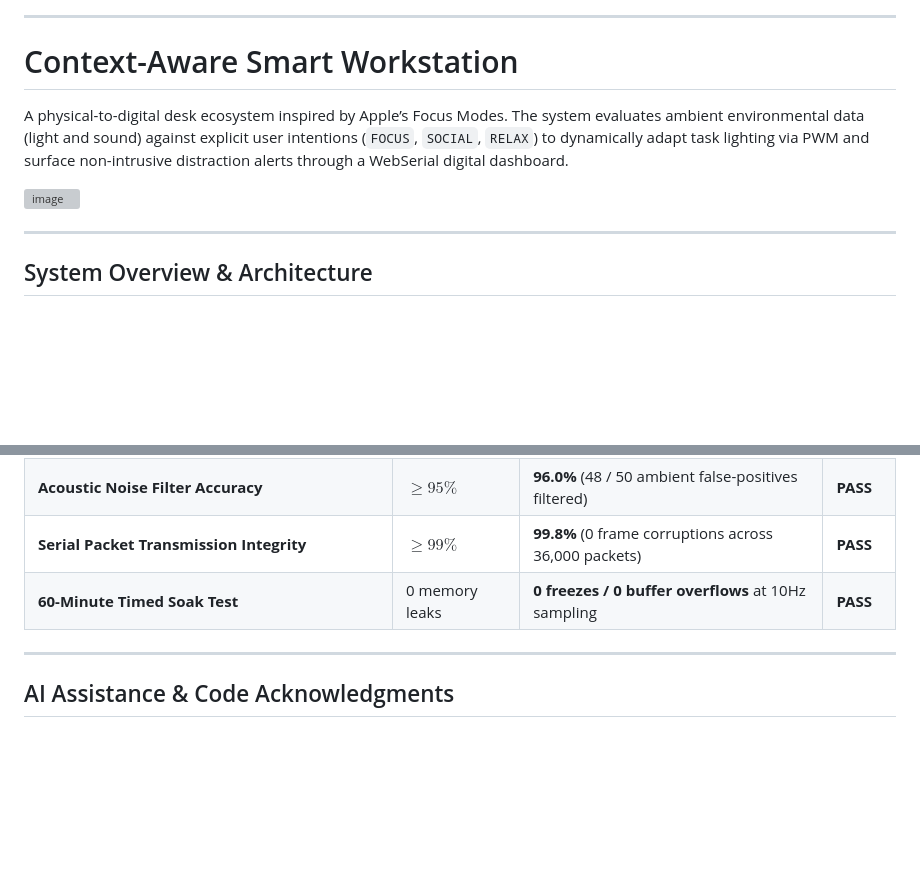
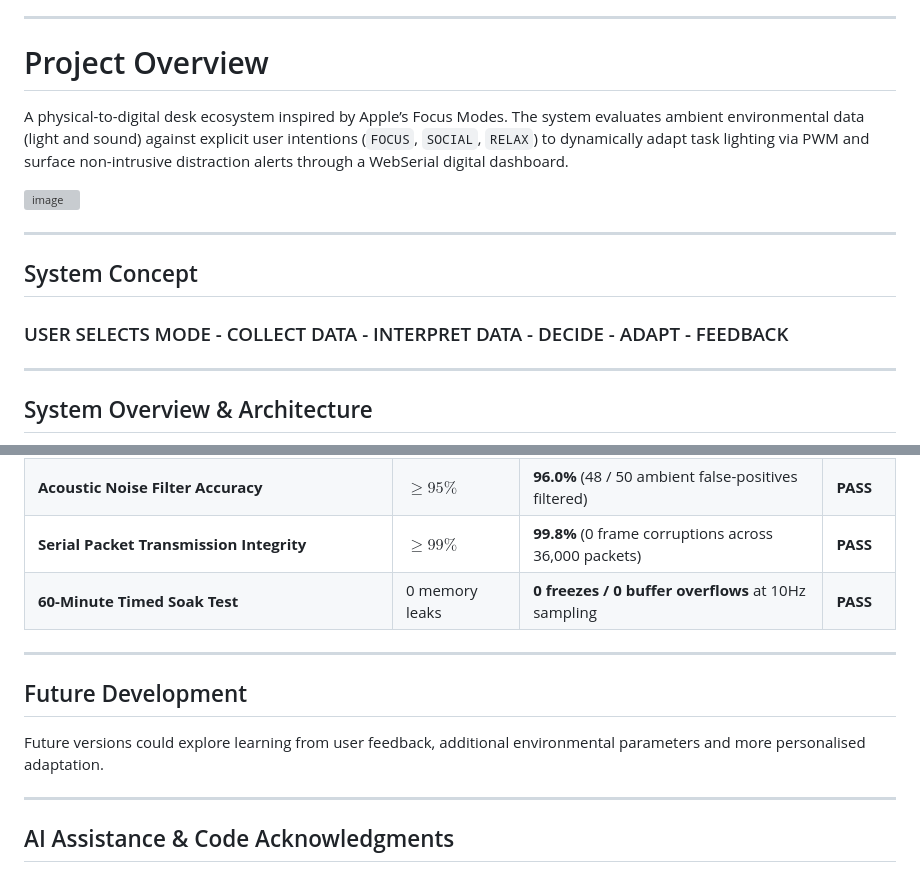
Before and after one commit to saralicona/smart-workdesk, a Markdown page: README.md, 2 parts joined by grey strips. GitHub-like rendering; blank space fills up the shorter version; grey boxes are pictures that could not be loaded.

Commit message:
Revise README.md for clarity and structure
Updated project overview, system concept, and code sections in README.md. Added future development section and refined formatting.

```diff
--- a/README.md
+++ b/README.md
@@ -5,7 +5,7 @@
 
 ---
 
-# Context-Aware Smart Workstation
+# Project Overview
 
 A physical-to-digital desk ecosystem inspired by Apple’s Focus Modes.
 The system evaluates ambient environmental data (light and sound)
@@ -14,7 +14,10 @@ non-intrusive distraction alerts through a WebSerial digital dashboard.
 
 <img width="195.3" height="152.3" alt="image" src="https://github.com/user-attachments/assets/e19d4e75-99e5-4322-8743-cf424854ff46" />
 
+---
+## System Concept
 
+### USER SELECTS MODE - COLLECT DATA - INTERPRET DATA - DECIDE - ADAPT - FEEDBACK
 ---
 
 ## System Overview & Architecture
@@ -118,6 +121,13 @@ To guarantee **≥95% operational reliability** across extended use, the prototy
 | **Acoustic Noise Filter Accuracy** | $\ge 95\%$ | **96.0%** (48 / 50 ambient false-positives filtered) | **PASS** |
 | **Serial Packet Transmission Integrity** | $\ge 99\%$ | **99.8%** (0 frame corruptions across 36,000 packets) | **PASS** |
 | **60-Minute Timed Soak Test** | 0 memory leaks | **0 freezes / 0 buffer overflows** at 10Hz sampling | **PASS** |
+
+---
+## Future Development
+
+Future versions could explore learning from user feedback,
+additional environmental parameters and more personalised
+adaptation.
 
 ---
 
```
Also changed, not shown: other parts of README.md (+2 -2 lines).
